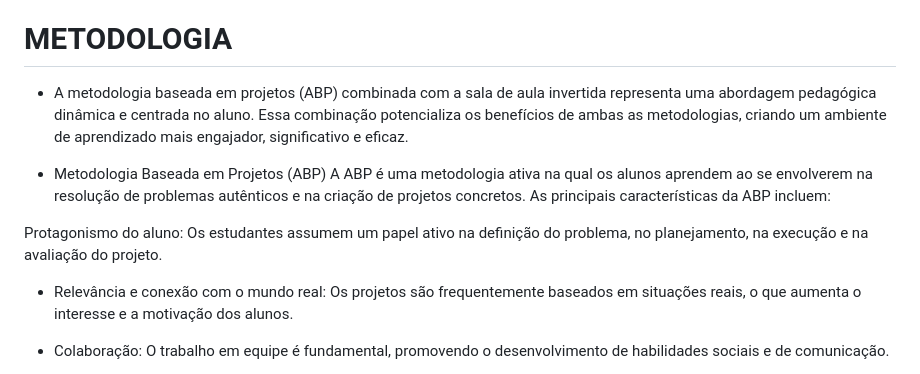
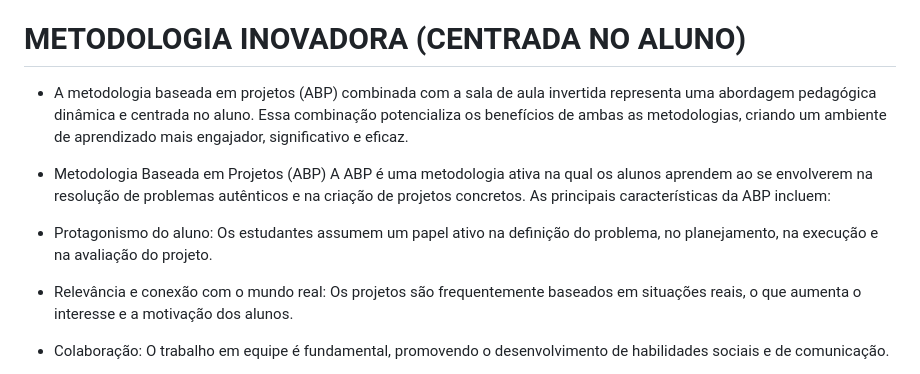
Before and after one commit to clovesrocha/senac_dsia, a Markdown page: README.md, the part around the change. Rendered like a GitHub page.

```diff
--- a/README.md
+++ b/README.md
@@ -34,13 +34,13 @@
 - EQUIPE 8:
 - EQUIPE 9:
 
-# METODOLOGIA
+# METODOLOGIA INOVADORA (CENTRADA NO ALUNO)
 - A metodologia baseada em projetos (ABP) combinada com a sala de aula invertida representa uma abordagem pedagógica dinâmica e centrada no aluno. Essa combinação potencializa os benefícios de ambas as metodologias, criando um ambiente de aprendizado mais engajador, significativo e eficaz.
 
 - Metodologia Baseada em Projetos (ABP)
 A ABP é uma metodologia ativa na qual os alunos aprendem ao se envolverem na resolução de problemas autênticos e na criação de projetos concretos. As principais características da ABP incluem:
 
-Protagonismo do aluno: Os estudantes assumem um papel ativo na definição do problema, no planejamento, na execução e na avaliação do projeto.
+- Protagonismo do aluno: Os estudantes assumem um papel ativo na definição do problema, no planejamento, na execução e na avaliação do projeto.
 - Relevância e conexão com o mundo real: Os projetos são frequentemente baseados em situações reais, o que aumenta o interesse e a motivação dos alunos.
 - Colaboração: O trabalho em equipe é fundamental, promovendo o desenvolvimento de habilidades sociais e de comunicação.
 - Investigação e pesquisa: Os alunos precisam buscar informações, analisar dados e tomar decisões ao longo do projeto.
```
